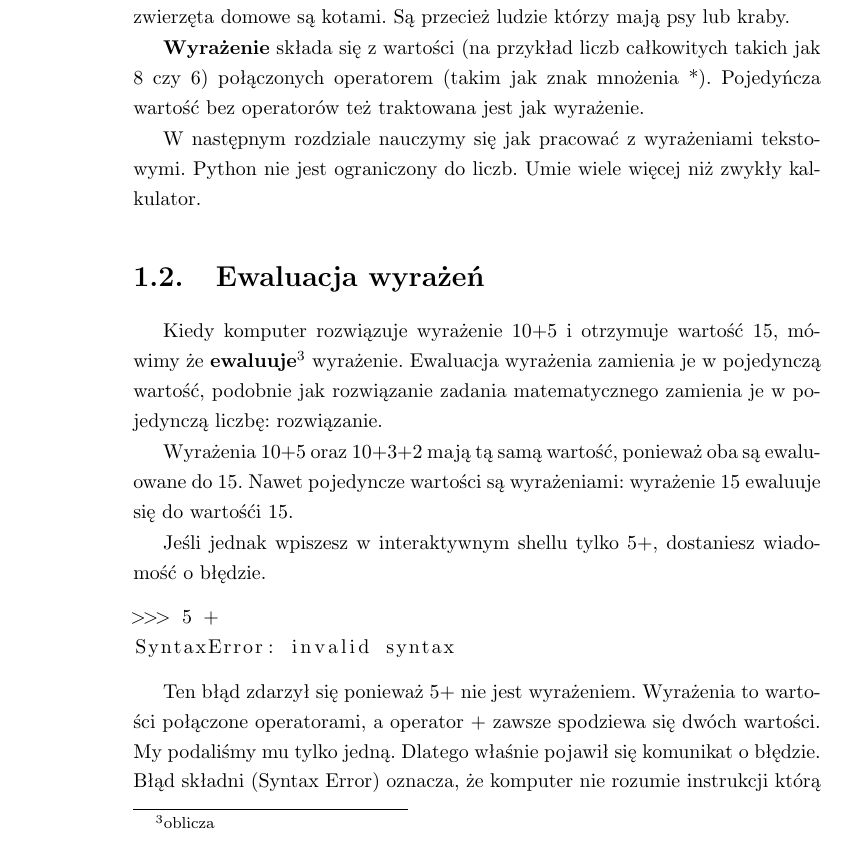
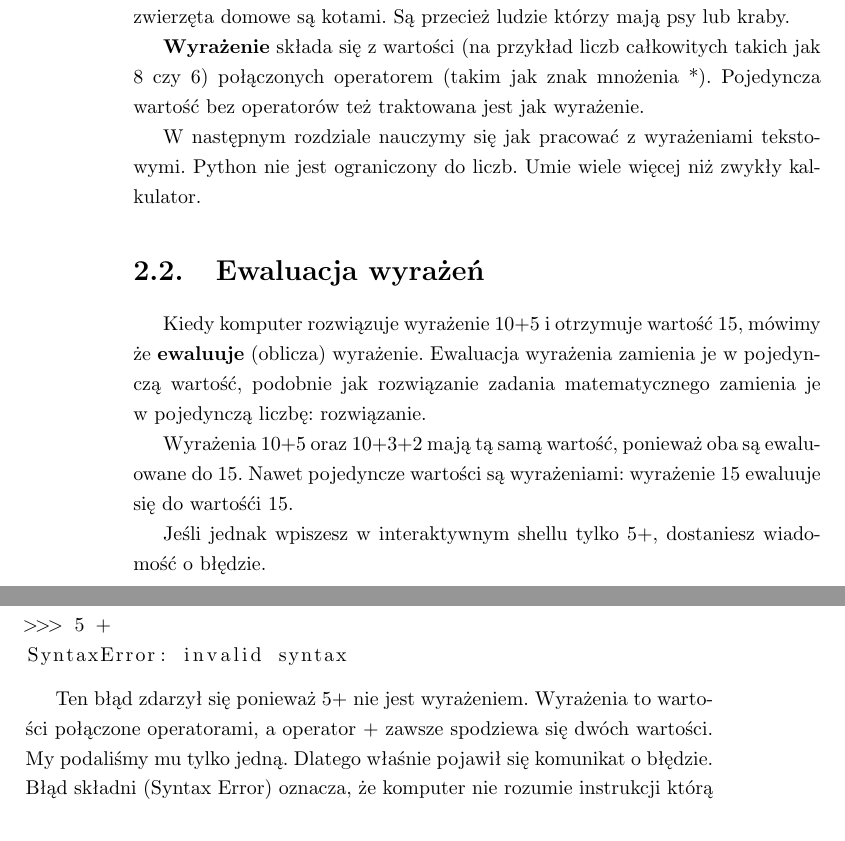
Before and after one commit to gjedeer/invent, a LaTeX book (tex/main.tex): part of page 4 of 11 before the commit and two parts of pages 6 and 7 of 14 after it, the two joined at a grey line, cut so that both start at the same text. Compiled offline with pdfLaTeX.

Commit message:
* added a picture * some typos/orts

```diff
--- a/tex/main.tex
+++ b/tex/main.tex
@@ -132,13 +134,13 @@ Liczba jest rodzajem wartości. Liczba całkowita jest rodzajem liczby. Ale, cho
 
 To podobnie jak kot jest rodzajem zwierzęcia domowego, ale nie wszystkie zwierzęta domowe są kotami. Są przecież ludzie którzy mają psy lub kraby.
 
-{\bf Wyrażenie} składa się z~wartości (na przykład liczb całkowitych takich jak 8 czy 6) połączonych operatorem (takim jak znak mnożenia *). Pojedyńcza wartość bez operatorów też traktowana jest jak wyrażenie.
+{\bf Wyrażenie} składa się z~wartości (na przykład liczb całkowitych takich jak 8 czy 6) połączonych operatorem (takim jak znak mnożenia *). Pojedyncza wartość bez operatorów też traktowana jest jak wyrażenie.
 
 W następnym rozdziale nauczymy się jak pracować z~wyrażeniami tekstowymi. Python nie jest ograniczony do liczb. Umie wiele więcej niż zwykły kalkulator.
 
 \section{Ewaluacja wyrażeń}
 
-Kiedy komputer rozwiązuje wyrażenie 10+5 i~otrzymuje wartość 15, mówimy że {\bf ewaluuje\footnote{oblicza}} wyrażenie. Ewaluacja wyrażenia zamienia je w~pojedynczą wartość, podobnie jak rozwiązanie zadania matematycznego zamienia je w~pojedynczą liczbę: rozwiązanie.
+Kiedy komputer rozwiązuje wyrażenie 10+5 i~otrzymuje wartość 15, mówimy że {\bf ewaluuje} (oblicza) wyrażenie. Ewaluacja wyrażenia zamienia je w~pojedynczą wartość, podobnie jak rozwiązanie zadania matematycznego zamienia je w~pojedynczą liczbę: rozwiązanie.
 
 Wyrażenia 10+5 oraz 10+3+2 mają tą samą wartość, ponieważ oba są ewaluowane do 15. Nawet pojedyncze wartości są wyrażeniami: wyrażenie 15 ewaluuje się do wartośći 15.
 
```
Also changed, not shown: tex/main.tex (6 more changed lines).
